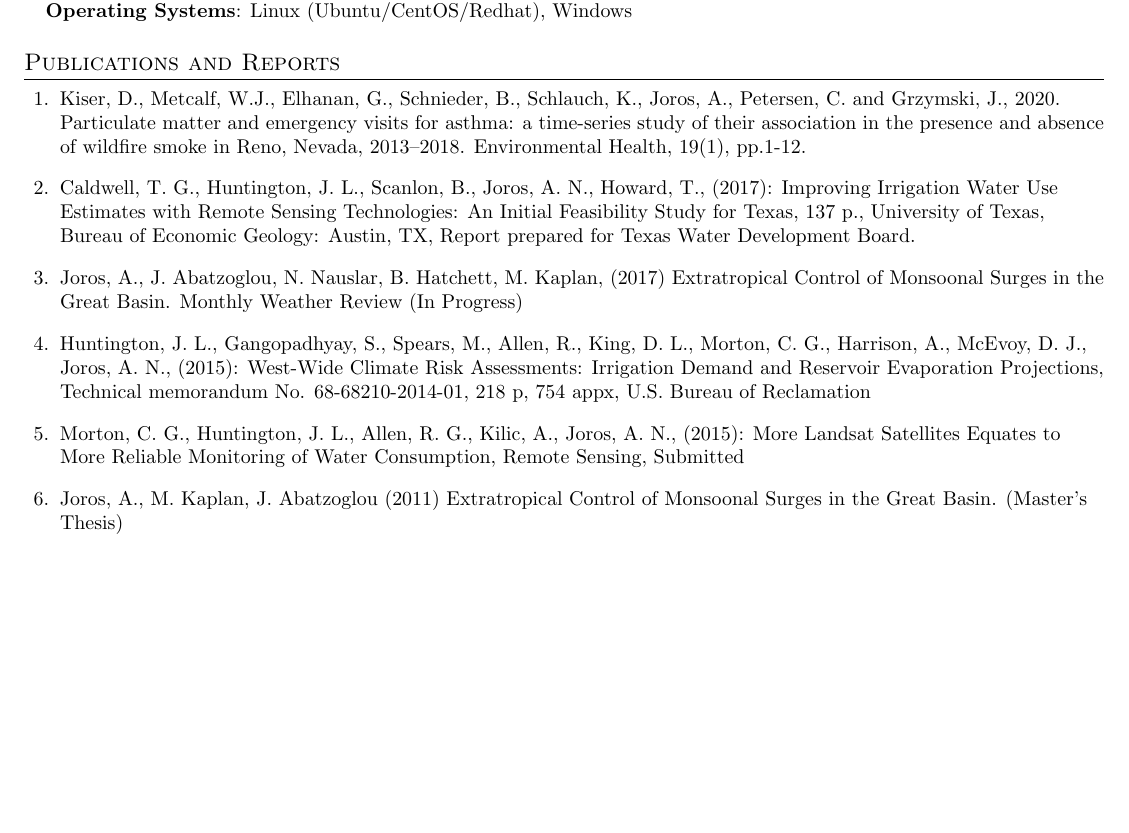
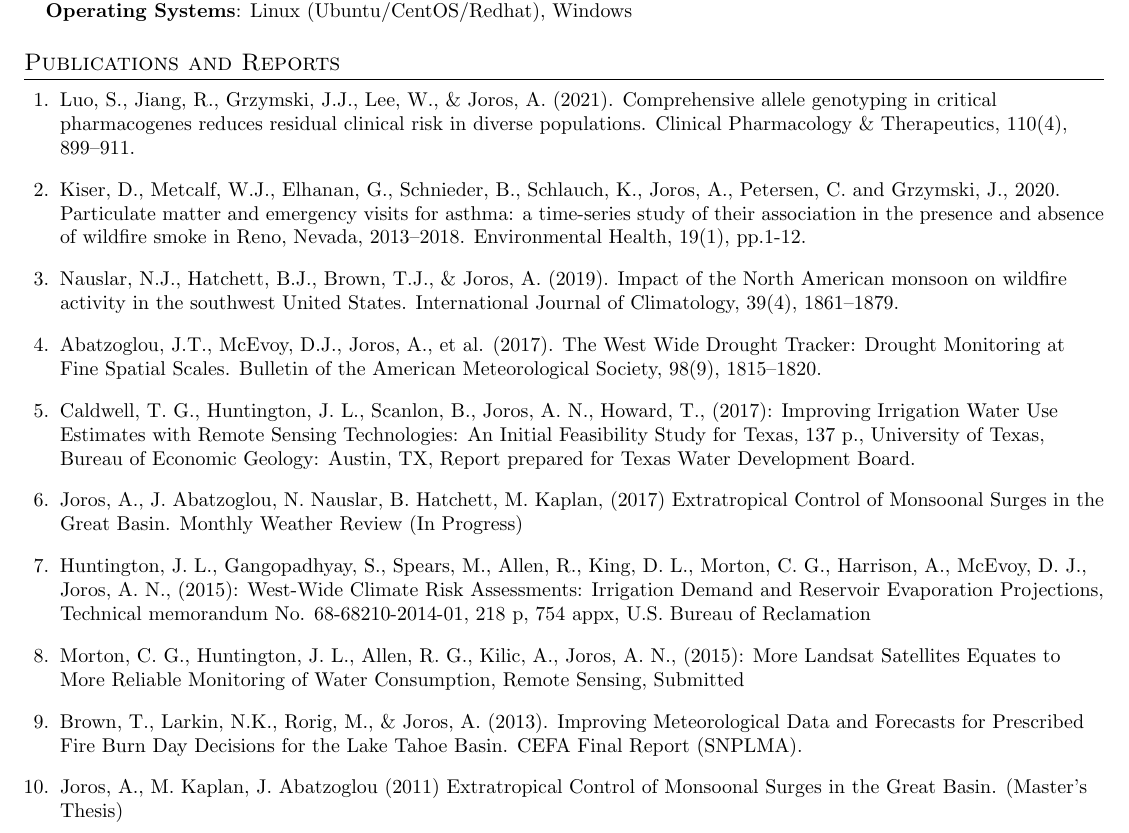
Before and after one commit to ajoros/resume, a LaTeX CV (andrew_joros_resume.tex): part of page 2 of 3 before the commit and part of page 2 of 4 after it, cut so that both start at the same text, the shorter picture padded with empty space. Compiled offline with pdfLaTeX.

Commit message:
Add four additional publications (2021, 2019, 2017, 2013)

```diff
--- a/andrew_joros_resume.tex
+++ b/andrew_joros_resume.tex
@@ -213,11 +213,15 @@ Highly skilled and experienced data scientist with over 12 years of expertise in
 %-----------PUBLICATIONS AND REPORTS-----------
 \section{Publications and Reports}
  \begin{enumerate}[leftmargin=0.25in, label=\arabic*.]
-    \small{\item Kiser, D., Metcalf, W.J., Elhanan, G., Schnieder, B., Schlauch, K., Joros, A., Petersen, C. and Grzymski, J., 2020. Particulate matter and emergency visits for asthma: a time-series study of their association in the presence and absence of wildfire smoke in Reno, Nevada, 2013–2018. Environmental Health, 19(1), pp.1-12.}
+    \small{\item Luo, S., Jiang, R., Grzymski, J.J., Lee, W., \& Joros, A. (2021). Comprehensive allele genotyping in critical pharmacogenes reduces residual clinical risk in diverse populations. Clinical Pharmacology \& Therapeutics, 110(4), 899–911.}
+    \item Kiser, D., Metcalf, W.J., Elhanan, G., Schnieder, B., Schlauch, K., Joros, A., Petersen, C. and Grzymski, J., 2020. Particulate matter and emergency visits for asthma: a time-series study of their association in the presence and absence of wildfire smoke in Reno, Nevada, 2013–2018. Environmental Health, 19(1), pp.1-12.
+    \item Nauslar, N.J., Hatchett, B.J., Brown, T.J., \& Joros, A. (2019). Impact of the North American monsoon on wildfire activity in the southwest United States. International Journal of Climatology, 39(4), 1861–1879.
+    \item Abatzoglou, J.T., McEvoy, D.J., Joros, A., et al. (2017). The West Wide Drought Tracker: Drought Monitoring at Fine Spatial Scales. Bulletin of the American Meteorological Society, 98(9), 1815–1820.
     \item Caldwell, T. G., Huntington, J. L., Scanlon, B., Joros, A. N., Howard, T., (2017): Improving Irrigation Water Use Estimates with Remote Sensing Technologies: An Initial Feasibility Study for Texas, 137 p., University of Texas, Bureau of Economic Geology: Austin, TX, Report prepared for Texas Water Development Board.
     \item Joros, A., J. Abatzoglou, N. Nauslar, B. Hatchett, M. Kaplan, (2017) Extratropical Control of Monsoonal Surges in the Great Basin. Monthly Weather Review (In Progress)
     \item Huntington, J. L., Gangopadhyay, S., Spears, M., Allen, R., King, D. L., Morton, C. G., Harrison, A., McEvoy, D. J., Joros, A. N., (2015): West-Wide Climate Risk Assessments: Irrigation Demand and Reservoir Evaporation Projections, Technical memorandum No. 68-68210-2014-01, 218 p, 754 appx, U.S. Bureau of Reclamation
     \item Morton, C. G., Huntington, J. L., Allen, R. G., Kilic, A., Joros, A. N., (2015): More Landsat Satellites Equates to More Reliable Monitoring of Water Consumption, Remote Sensing, Submitted
+    \item Brown, T., Larkin, N.K., Rorig, M., \& Joros, A. (2013). Improving Meteorological Data and Forecasts for Prescribed Fire Burn Day Decisions for the Lake Tahoe Basin. CEFA Final Report (SNPLMA).
     \item Joros, A., M. Kaplan, J. Abatzoglou (2011) Extratropical Control of Monsoonal Surges in the Great Basin. (Master's Thesis)
  \end{enumerate}
 
```
